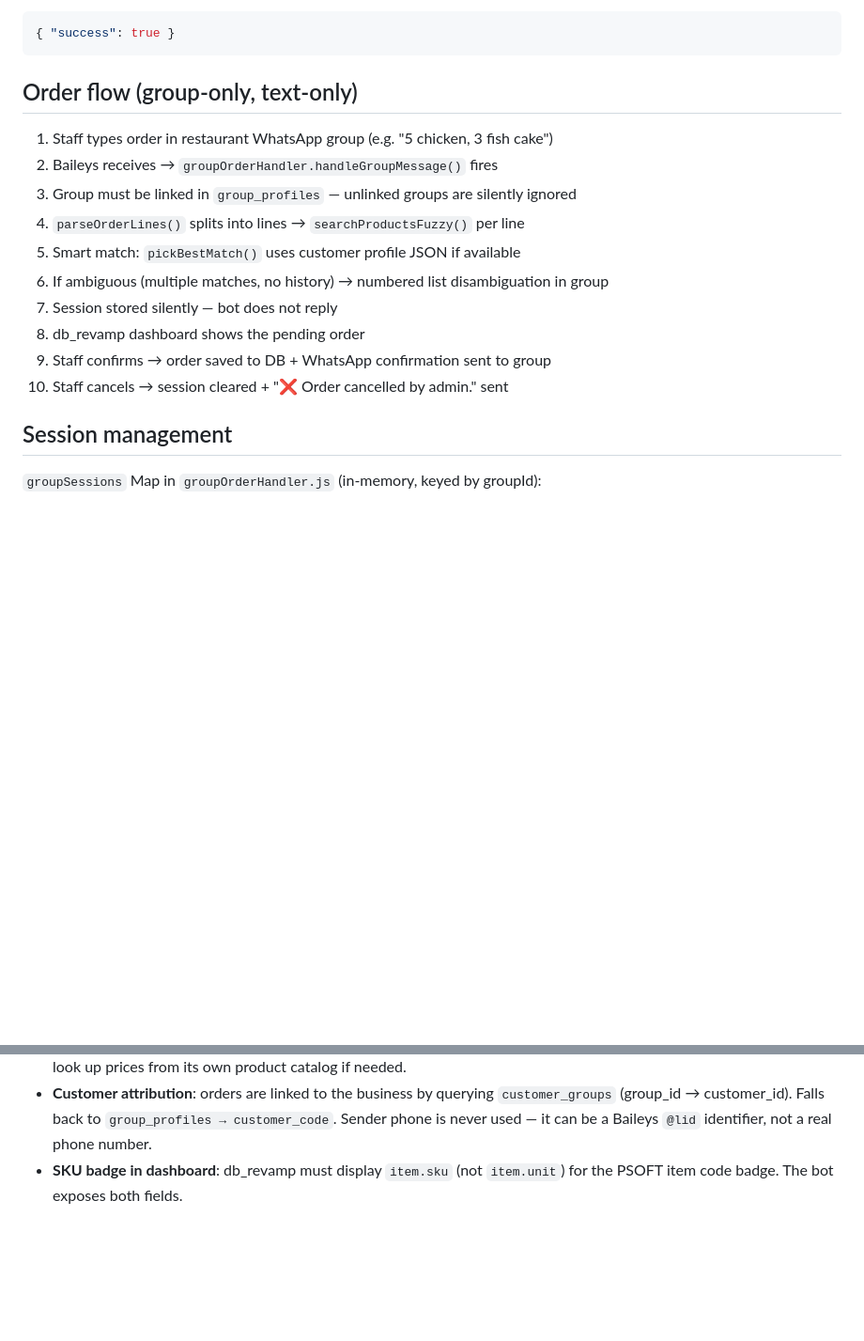
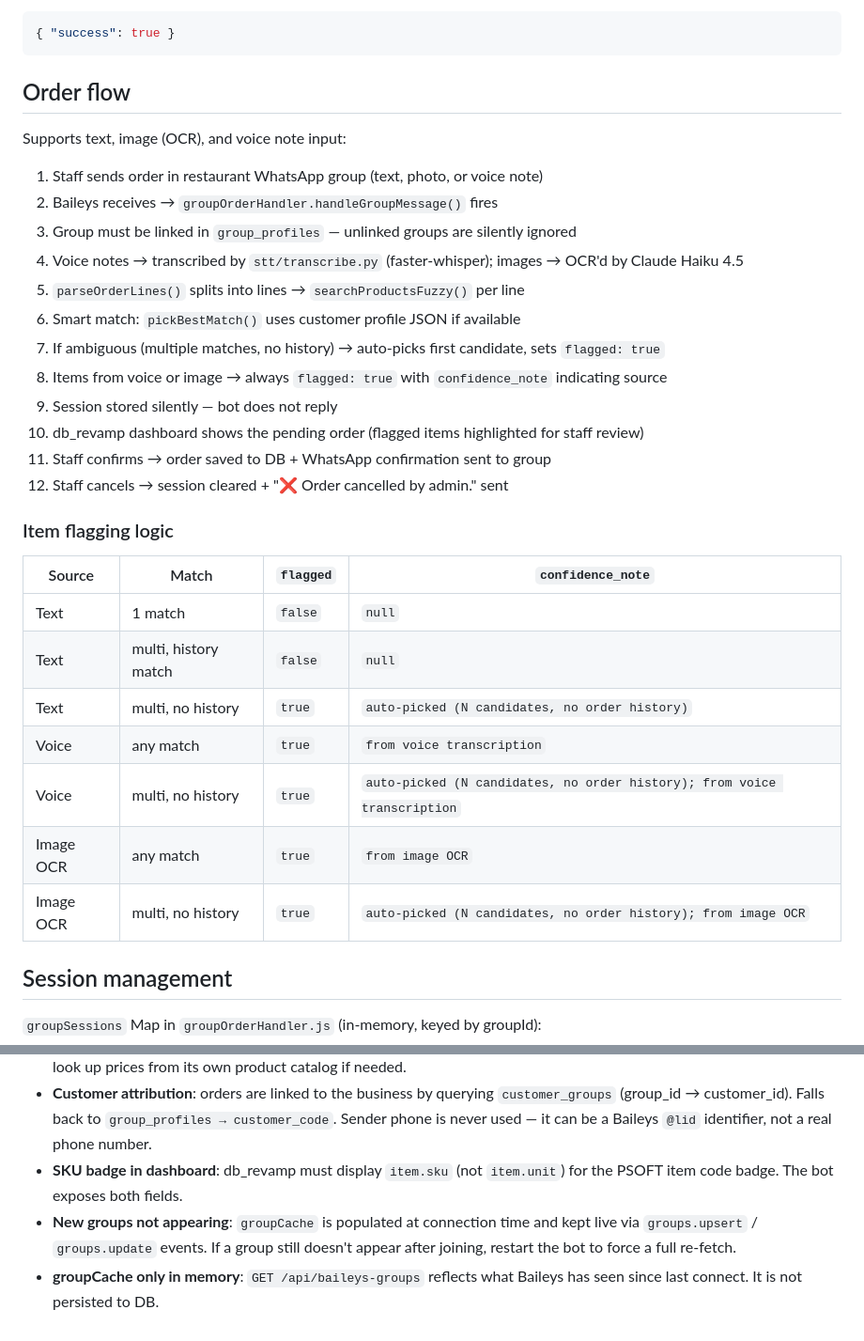
Before and after one commit to lilrefi/whatsapp-group-bot, a Markdown page: CLAUDE.md, 2 parts joined by grey strips. Shown at 94% size. Drawn GitHub-style; blank space fills up the shorter version.

Commit message:
docs: update CLAUDE.md — order flow, flagging table, groupCache notes
Co-Authored-By: Claude Sonnet 4.6 <noreply@anthropic.com>

````diff
--- a/CLAUDE.md
+++ b/CLAUDE.md
@@ -141,18 +141,34 @@ Deletes the group_profile. GroupId must be URL-encoded if it contains special ch
 { "success": true }
 ```
 
-## Order flow (group-only, text-only)
+## Order flow
 
-1. Staff types order in restaurant WhatsApp group (e.g. "5 chicken, 3 fish cake")
+Supports text, image (OCR), and voice note input:
+
+1. Staff sends order in restaurant WhatsApp group (text, photo, or voice note)
 2. Baileys receives → `groupOrderHandler.handleGroupMessage()` fires
 3. Group must be linked in `group_profiles` — unlinked groups are silently ignored
-4. `parseOrderLines()` splits into lines → `searchProductsFuzzy()` per line
-5. Smart match: `pickBestMatch()` uses customer profile JSON if available
-6. If ambiguous (multiple matches, no history) → numbered list disambiguation in group
-7. Session stored silently — bot does not reply
-8. db_revamp dashboard shows the pending order
-9. Staff confirms → order saved to DB + WhatsApp confirmation sent to group
-10. Staff cancels → session cleared + "❌ Order cancelled by admin." sent
+4. Voice notes → transcribed by `stt/transcribe.py` (faster-whisper); images → OCR'd by Claude Haiku 4.5
+5. `parseOrderLines()` splits into lines → `searchProductsFuzzy()` per line
+6. Smart match: `pickBestMatch()` uses customer profile JSON if available
+7. If ambiguous (multiple matches, no history) → auto-picks first candidate, sets `flagged: true`
+8. Items from voice or image → always `flagged: true` with `confidence_note` indicating source
+9. Session stored silently — bot does not reply
+10. db_revamp dashboard shows the pending order (flagged items highlighted for staff review)
+11. Staff confirms → order saved to DB + WhatsApp confirmation sent to group
+12. Staff cancels → session cleared + "❌ Order cancelled by admin." sent
+
+### Item flagging logic
+
+| Source | Match | `flagged` | `confidence_note` |
+|---|---|---|---|
+| Text | 1 match | `false` | `null` |
+| Text | multi, history match | `false` | `null` |
+| Text | multi, no history | `true` | `auto-picked (N candidates, no order history)` |
+| Voice | any match | `true` | `from voice transcription` |
+| Voice | multi, no history | `true` | `auto-picked (N candidates, no order history); from voice transcription` |
+| Image OCR | any match | `true` | `from image OCR` |
+| Image OCR | multi, no history | `true` | `auto-picked (N candidates, no order history); from image OCR` |
 
 ## Session management
 
@@ -180,3 +196,5 @@ Deletes the group_profile. GroupId must be URL-encoded if it contains special ch
 - **unitPrice always null**: product price is not stored in the in-memory session, only name/qty/unit. The db_revamp should look up prices from its own product catalog if needed.
 - **Customer attribution**: orders are linked to the business by querying `customer_groups` (group_id → customer_id). Falls back to `group_profiles → customer_code`. Sender phone is never used — it can be a Baileys `@lid` identifier, not a real phone number.
 - **SKU badge in dashboard**: db_revamp must display `item.sku` (not `item.unit`) for the PSOFT item code badge. The bot exposes both fields.
+- **New groups not appearing**: `groupCache` is populated at connection time and kept live via `groups.upsert` / `groups.update` events. If a group still doesn't appear after joining, restart the bot to force a full re-fetch.
+- **groupCache only in memory**: `GET /api/baileys-groups` reflects what Baileys has seen since last connect. It is not persisted to DB.
````
